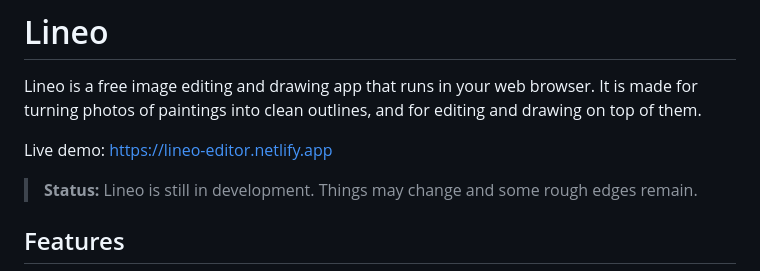
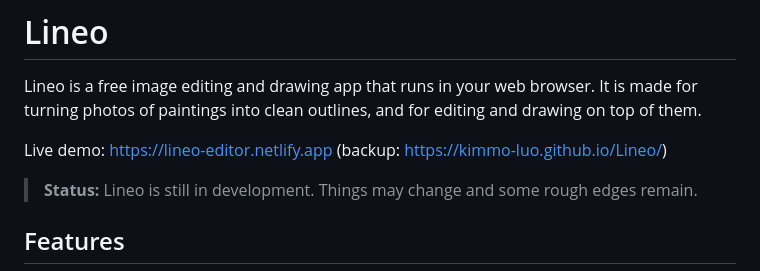
Before and after one commit to kimmo-luo/Lineo, a Markdown page: README.md, the part around the change. Drawn GitHub-style.

Commit message:
Modify live demo link with backup information
Updated live demo link to include a backup URL.

```diff
--- a/README.md
+++ b/README.md
@@ -3,7 +3,7 @@
 Lineo is a free image editing and drawing app that runs in your web browser. It is made for
 turning photos of paintings into clean outlines, and for editing and drawing on top of them.
 
-Live demo: https://lineo-editor.netlify.app
+Live demo: https://lineo-editor.netlify.app (backup: https://kimmo-luo.github.io/Lineo/)
 
 > **Status:** Lineo is still in development. Things may change and some rough edges remain.
 
```
